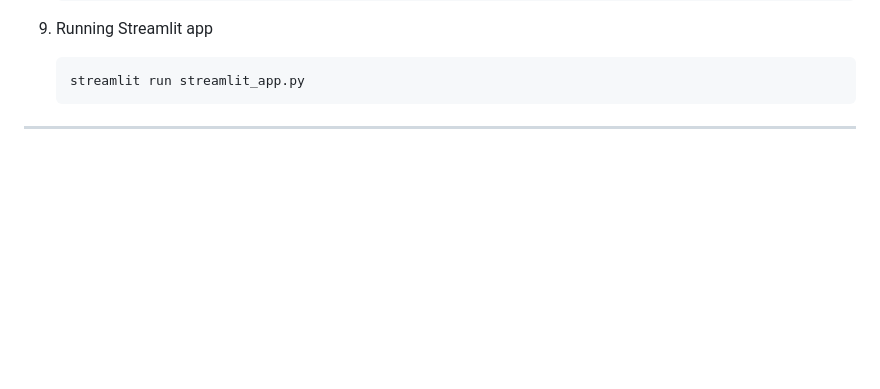
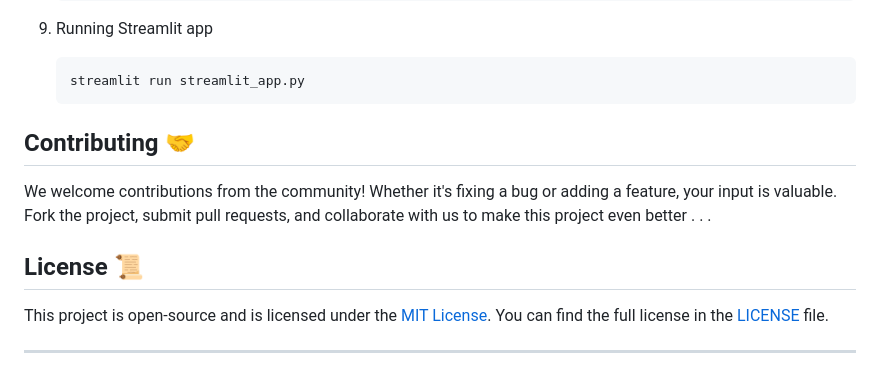
Before and after one commit to Gaurav5416/WARDEN, a Markdown page: README.md, the part around the change. GitHub-like rendering; blank space fills up the shorter version.

````diff
--- a/README.md
+++ b/README.md
@@ -290,4 +290,12 @@ Please follow following steps to run the project on your machine locally . . .
     streamlit run streamlit_app.py
     ```
 
+
+## Contributing 🤝
+We welcome contributions from the community! Whether it's fixing a bug or adding a feature, your input is valuable. Fork the project, submit pull requests, and collaborate with us to make this project even better . . .
+
+
+## License 📜
+This project is open-source and is licensed under the [MIT License](LICENSE). You can find the full license in the [LICENSE](LICENSE) file.
+
 ***
````
